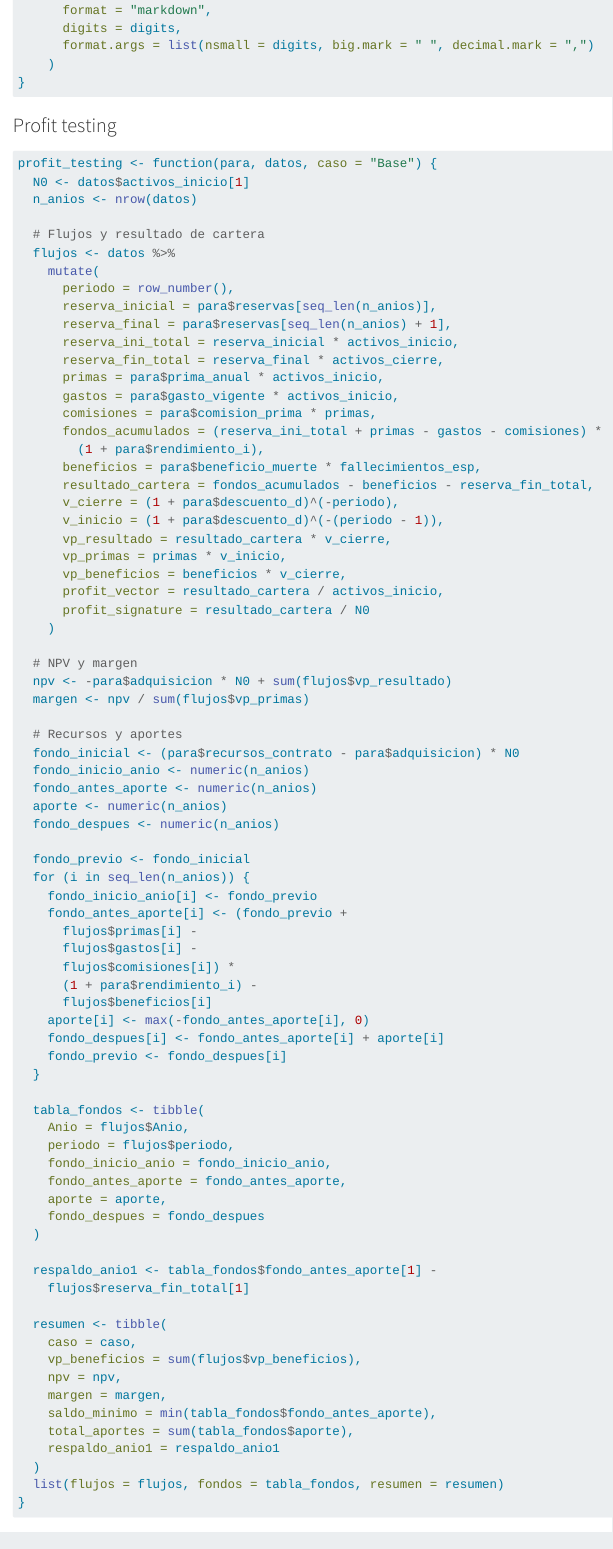
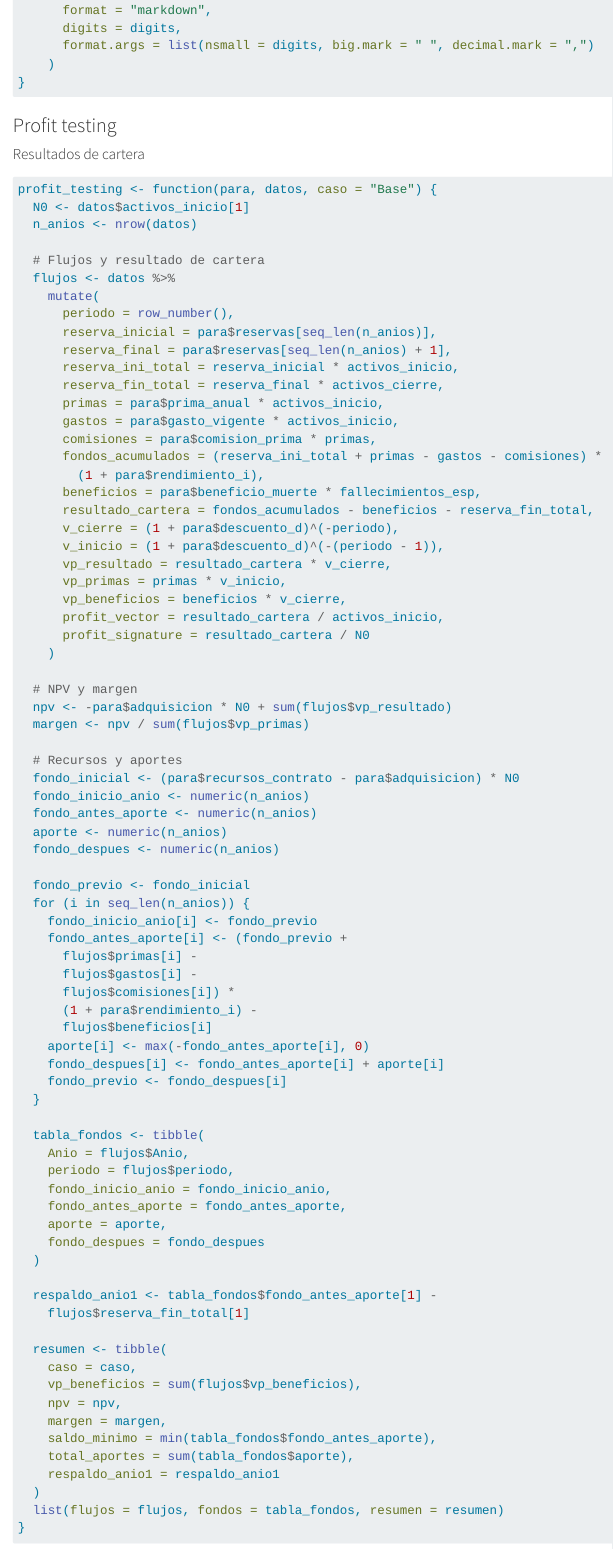
Before and after one commit to EstefaniaMora23/Proyecto_Contingencias_II, a Quarto document (Codigo/Codigo_proyecto_CA0309.qmd): the page in a window 1100 px wide, from 7780 px down. Rendered offline with R 4.5, knitr and Pandoc in place of Quarto, with nearby package versions; long lines of code are wrapped.

Commit message:
fix: se resuelve conflicto merge

````diff
--- a/Codigo/Codigo_proyecto_CA0309.qmd
+++ b/Codigo/Codigo_proyecto_CA0309.qmd
@@ -1214,6 +1214,8 @@ tabla_md <- function(tabla, digits = 4) {
 ```
 
 ### Profit testing
+
+#### Resultados de cartera
 
 ```{r}
 profit_testing <- function(para, datos, caso = "Base") {
````
Also changed, not shown: Informe_escrito/.RData (added), 1 other file.
